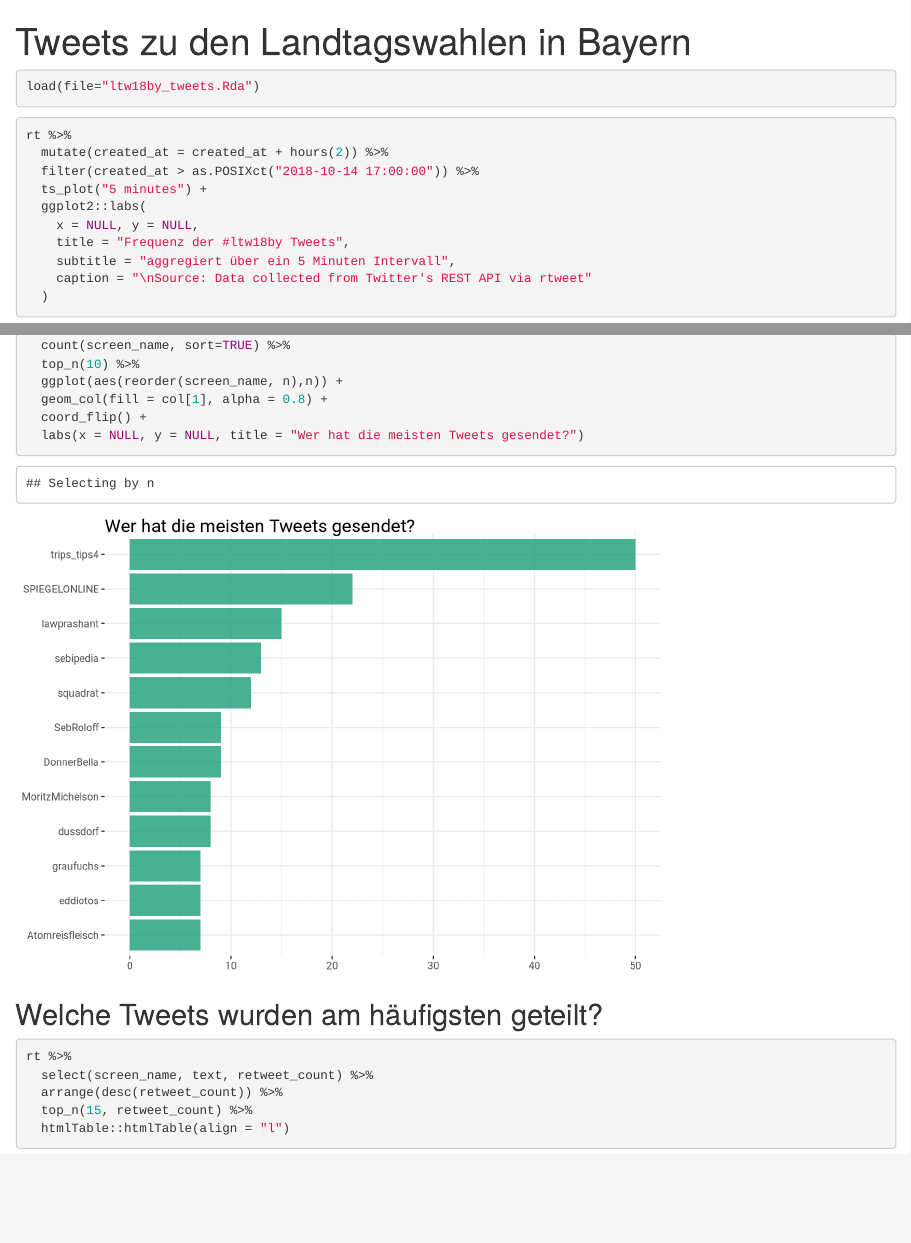
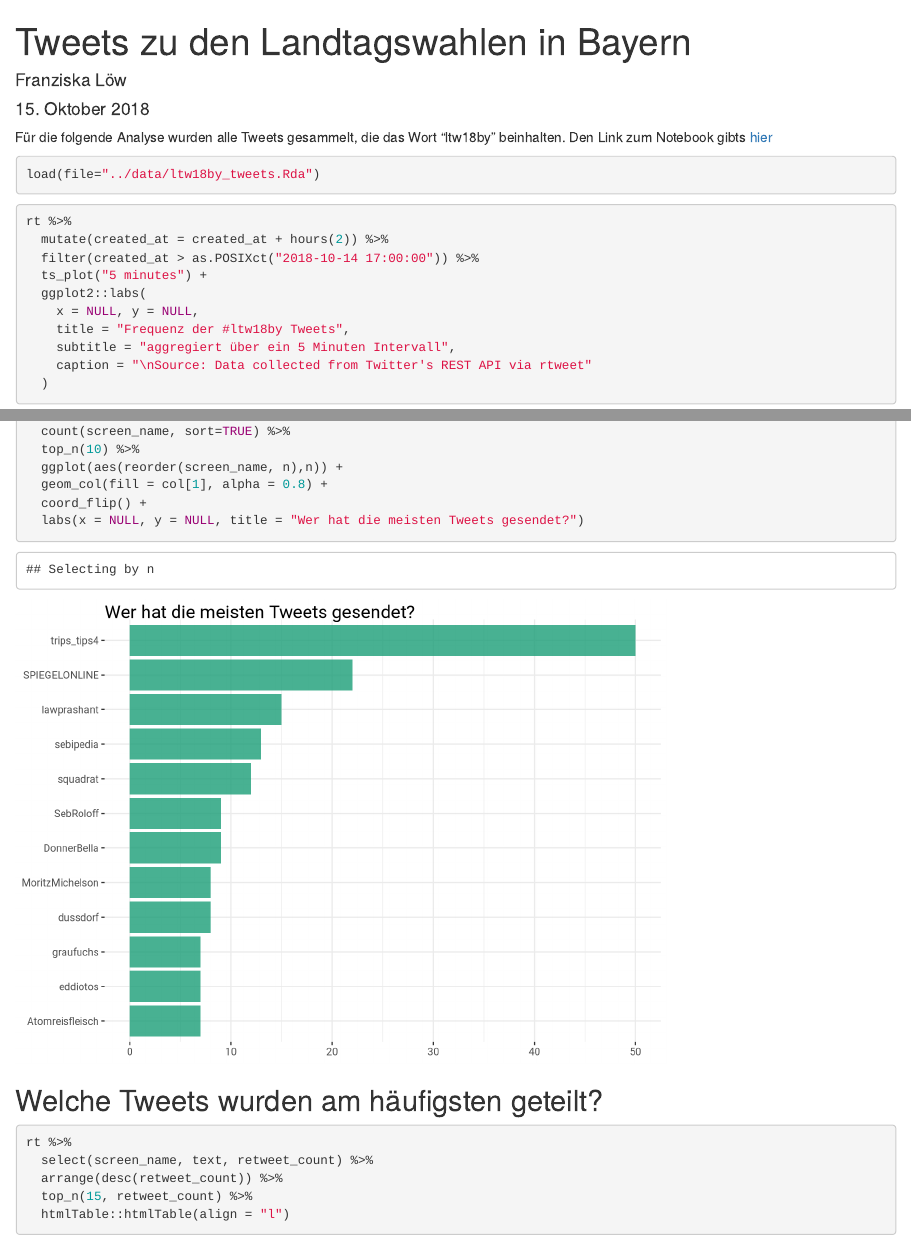
Before and after one commit to franziloew/Ltw19by, an R Markdown document (docs/ltw18by.Rmd): the page in a window 1100 px wide, from its top, and a second part further down, joined at a grey line. Rendered offline with R 4.5, knitr and Pandoc, with nearby package versions; some code elsewhere in the file could not run offline.

Commit message:
put in docs folder

````diff
--- a/docs/ltw18by.Rmd
+++ b/docs/ltw18by.Rmd
@@ -1,9 +1,13 @@
 ---
 title: "Tweets zu den Landtagswahlen in Bayern"
+author: Franziska Löw
+date: "15. Oktober 2018"
 output:
   html_document:
     df_print: paged
 ---
+
+Für die folgende Analyse wurden alle Tweets gesammelt, die das Wort "ltw18by" beinhalten. Den Link zum Notebook gibts [hier](https://github.com/franziloew/Ltw19by/blob/master/docs/ltw18by.Rmd)
 
 ```{r message=FALSE, warning=FALSE, include=FALSE}
 rm(list=ls())
@@ -42,7 +46,7 @@ save(rt, file="ltw18by_tweets.Rda")
 ```
 
 ```{r}
-load(file="ltw18by_tweets.Rda")
+load(file="../data/ltw18by_tweets.Rda")
 ```
 
 ```{r}
````
Also changed, not shown: data/ltw18by_tweets.Rda (renamed from ltw18by_tweets.Rda), docs/ltw18by.Rmd (2 more changed lines), 3 other files.
